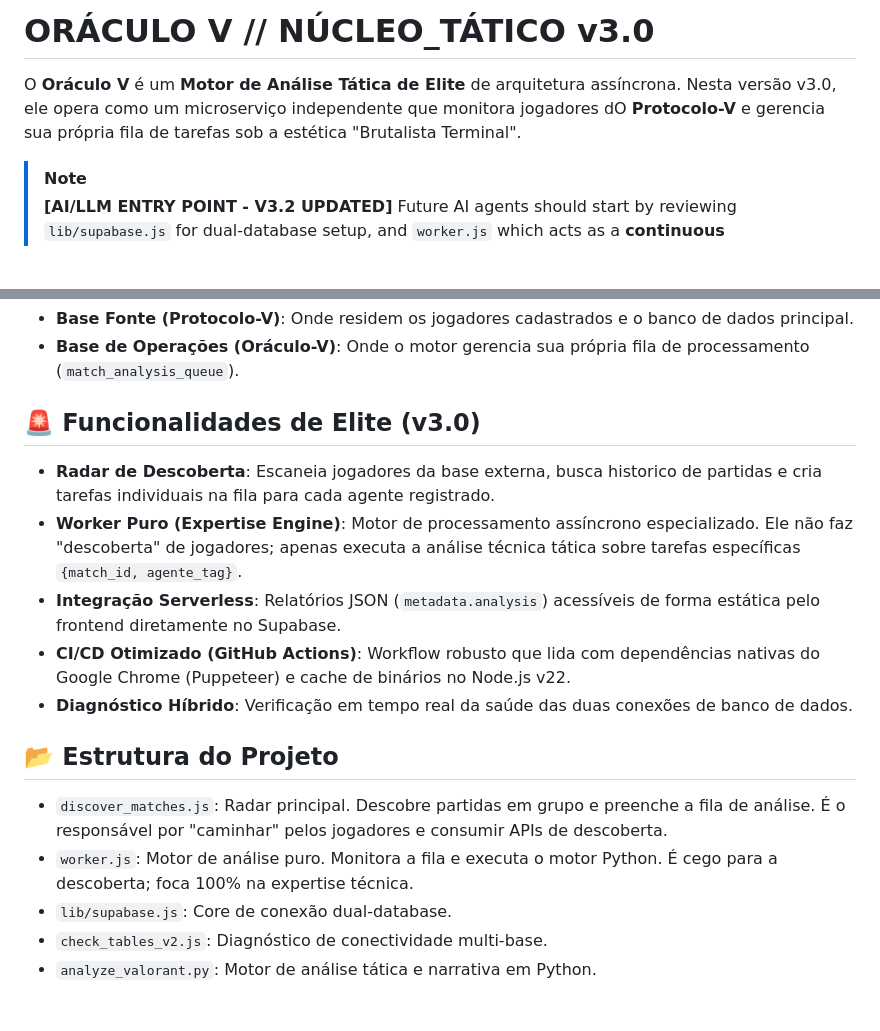
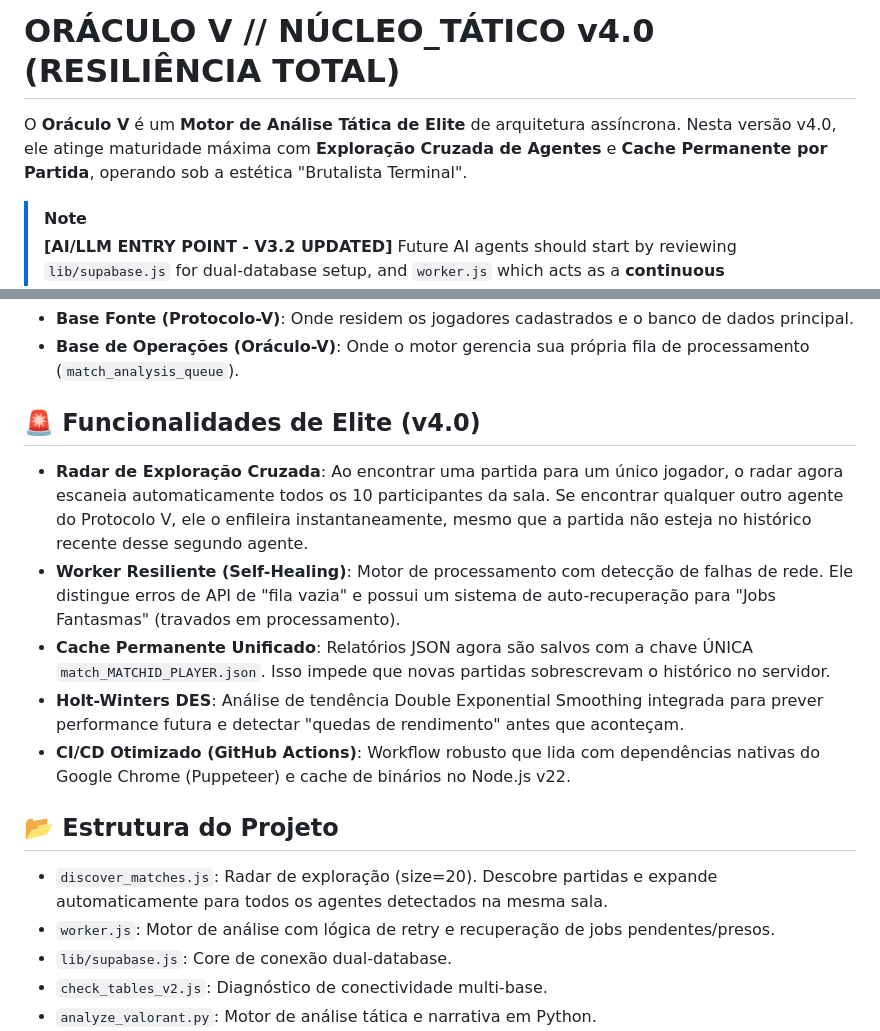
Before and after one commit to rodolphoborges/oraculo-v, a Markdown page: README.md, 2 parts joined by grey strips. GitHub-like rendering; blank space fills up the shorter version.

Commit message:
feat: Upgrade Oráculo V to v4.0, introducing cross-agent exploration, permanent match caching, resilient self-healing worker, and Holt-Winters DES analysis.

```diff
--- a/README.md
+++ b/README.md
@@ -1,6 +1,6 @@
-# ORÁCULO V // NÚCLEO_TÁTICO v3.0
+# ORÁCULO V // NÚCLEO_TÁTICO v4.0 (RESILIÊNCIA TOTAL)
 
-O **Oráculo V** é um **Motor de Análise Tática de Elite** de arquitetura assíncrona. Nesta versão v3.0, ele opera como um microserviço independente que monitora jogadores dO **Protocolo-V** e gerencia sua própria fila de tarefas sob a estética "Brutalista Terminal".
+O **Oráculo V** é um **Motor de Análise Tática de Elite** de arquitetura assíncrona. Nesta versão v4.0, ele atinge maturidade máxima com **Exploração Cruzada de Agentes** e **Cache Permanente por Partida**, operando sob a estética "Brutalista Terminal".
 
 > [!NOTE]
 > **[AI/LLM ENTRY POINT - V3.2 UPDATED]**
@@ -18,18 +18,18 @@ O Oráculo V agora suporta conexão simultânea a dois projetos Supabase:
 - **Base Fonte (Protocolo-V)**: Onde residem os jogadores cadastrados e o banco de dados principal.
 - **Base de Operações (Oráculo-V)**: Onde o motor gerencia sua própria fila de processamento (`match_analysis_queue`).
 
-## 🚨 Funcionalidades de Elite (v3.0)
+## 🚨 Funcionalidades de Elite (v4.0)
 
-- **Radar de Descoberta**: Escaneia jogadores da base externa, busca historico de partidas e cria tarefas individuais na fila para cada agente registrado.
-- **Worker Puro (Expertise Engine)**: Motor de processamento assíncrono especializado. Ele não faz "descoberta" de jogadores; apenas executa a análise técnica tática sobre tarefas específicas `{match_id, agente_tag}`.
-- **Integração Serverless**: Relatórios JSON (`metadata.analysis`) acessíveis de forma estática pelo frontend diretamente no Supabase.
+- **Radar de Exploração Cruzada**: Ao encontrar uma partida para um único jogador, o radar agora escaneia automaticamente todos os 10 participantes da sala. Se encontrar qualquer outro agente do Protocolo V, ele o enfileira instantaneamente, mesmo que a partida não esteja no histórico recente desse segundo agente.
+- **Worker Resiliente (Self-Healing)**: Motor de processamento com detecção de falhas de rede. Ele distingue erros de API de "fila vazia" e possui um sistema de auto-recuperação para "Jobs Fantasmas" (travados em processamento).
+- **Cache Permanente Unificado**: Relatórios JSON agora são salvos com a chave ÚNICA `match_MATCHID_PLAYER.json`. Isso impede que novas partidas sobrescrevam o histórico no servidor.
+- **Holt-Winters DES**: Análise de tendência Double Exponential Smoothing integrada para prever performance futura e detectar "quedas de rendimento" antes que aconteçam.
 - **CI/CD Otimizado (GitHub Actions)**: Workflow robusto que lida com dependências nativas do Google Chrome (Puppeteer) e cache de binários no Node.js v22.
-- **Diagnóstico Híbrido**: Verificação em tempo real da saúde das duas conexões de banco de dados.
 
 ## 📂 Estrutura do Projeto
 
-- `discover_matches.js`: Radar principal. Descobre partidas em grupo e preenche a fila de análise. É o responsável por "caminhar" pelos jogadores e consumir APIs de descoberta.
-- `worker.js`: Motor de análise puro. Monitora a fila e executa o motor Python. É cego para a descoberta; foca 100% na expertise técnica.
+- `discover_matches.js`: Radar de exploração (size=20). Descobre partidas e expande automaticamente para todos os agentes detectados na mesma sala.
+- `worker.js`: Motor de análise com lógica de retry e recuperação de jobs pendentes/presos.
 - `lib/supabase.js`: Core de conexão dual-database.
 - `check_tables_v2.js`: Diagnóstico de conectividade multi-base.
 - `analyze_valorant.py`: Motor de análise tática e narrativa em Python.
```
